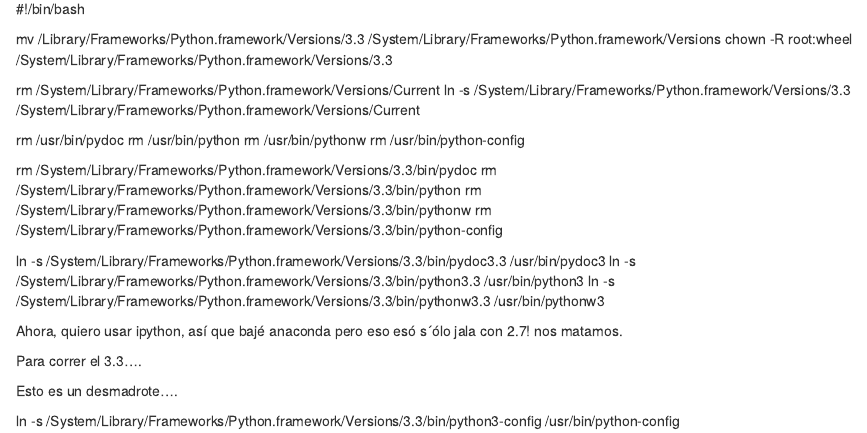
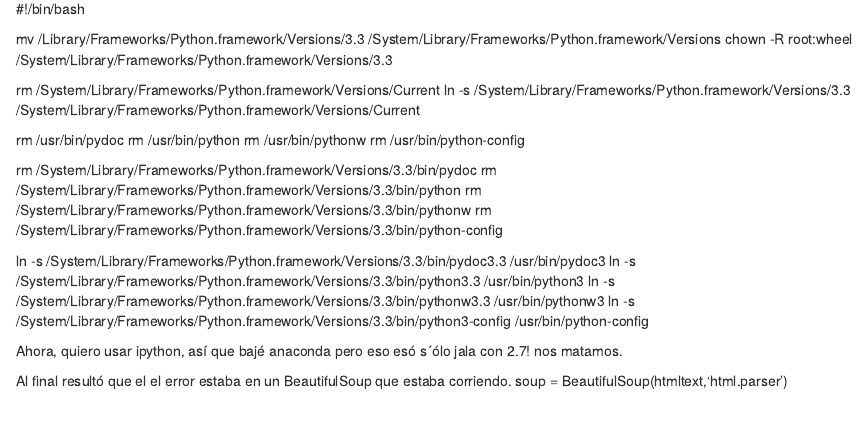
Before and after one commit to jbarbosat/mis-desmadres, an R Markdown document (python.Rmd): the page in a window 1100 px wide, from 150 px down. Rendered offline with R 4.5, knitr and Pandoc, with nearby package versions.

Commit message:
Update python.Rmd

```diff
--- a/python.Rmd
+++ b/python.Rmd
@@ -33,17 +33,11 @@
 ln -s /System/Library/Frameworks/Python.framework/Versions/3.3/bin/pydoc3.3 /usr/bin/pydoc3
 ln -s /System/Library/Frameworks/Python.framework/Versions/3.3/bin/python3.3 /usr/bin/python3
 ln -s /System/Library/Frameworks/Python.framework/Versions/3.3/bin/pythonw3.3 /usr/bin/pythonw3
-
+ln -s /System/Library/Frameworks/Python.framework/Versions/3.3/bin/python3-config /usr/bin/python-config
 
 
 
 Ahora, quiero usar ipython, así que bajé anaconda pero eso esó s´ólo jala con 2.7! nos matamos.
 
-Para correr el 3.3....
-
-Esto es un desmadrote....
-
-
-
-
-ln -s /System/Library/Frameworks/Python.framework/Versions/3.3/bin/python3-config /usr/bin/python-config
+Al final resultó que el el error estaba en un BeautifulSoup que estaba corriendo.
+soup = BeautifulSoup(htmltext,'html.parser')
```
